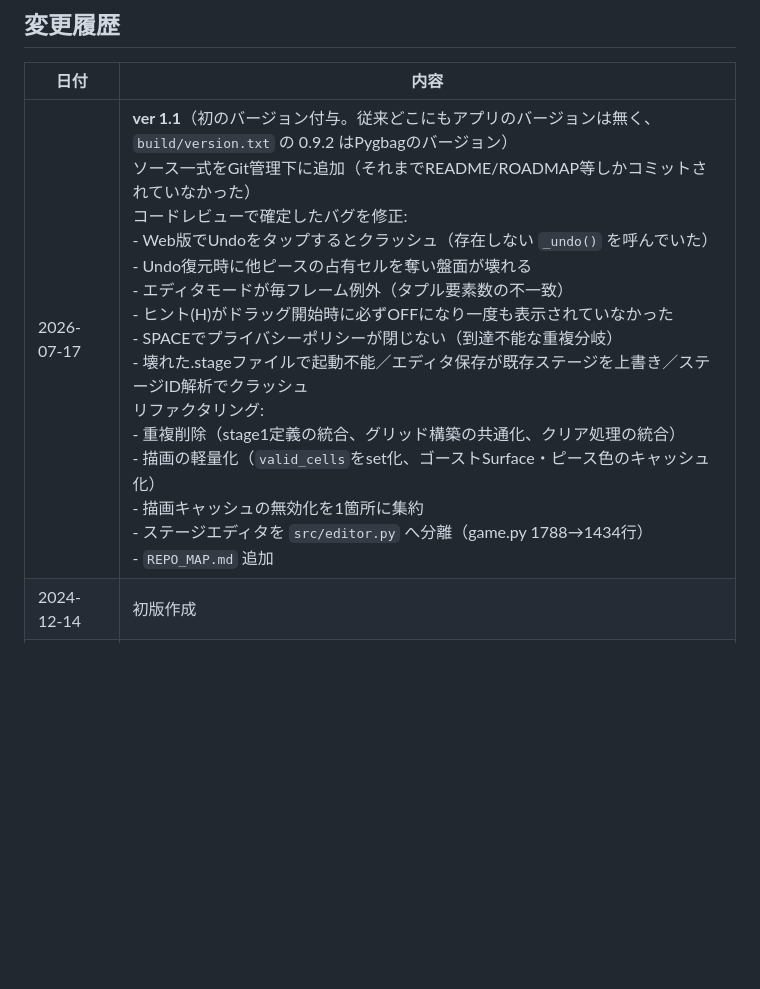
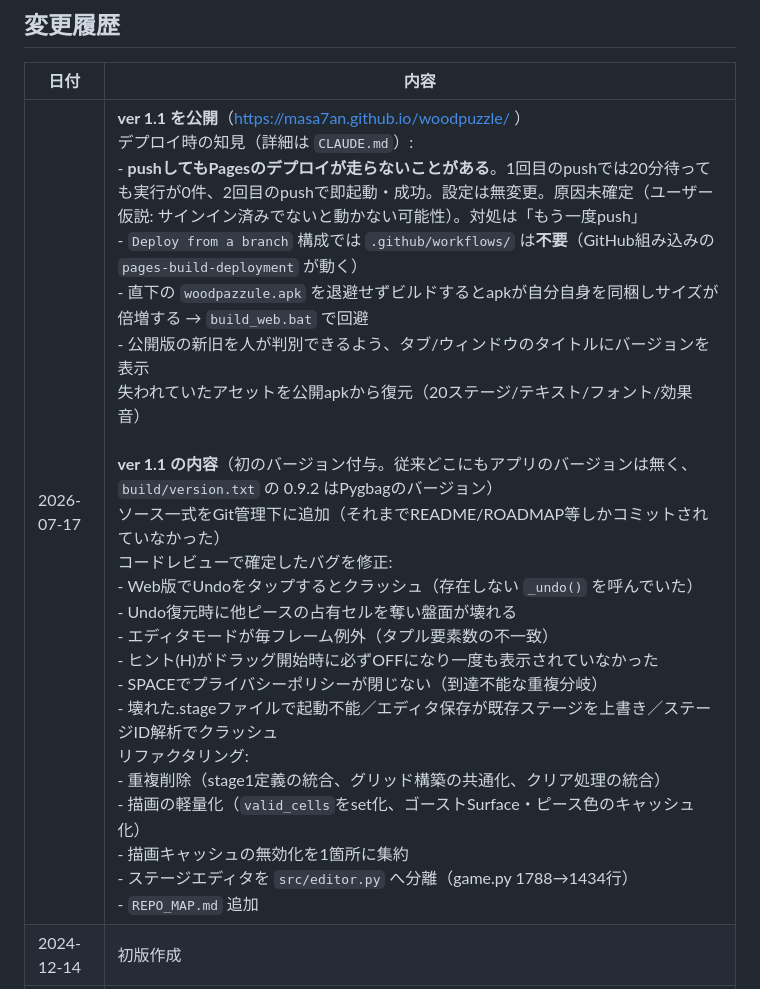
Before and after one commit to masa7an/woodpuzzle, a Markdown page: ROADMAP.md, the part around the change. Drawn GitHub-style; blank space fills up the shorter version.

```diff
--- a/ROADMAP.md
+++ b/ROADMAP.md
@@ -314,6 +314,6 @@ woodpazzule/
 
 | 日付 | 内容 |
 |------|------|
-| 2026-07-17 | **ver 1.1**（初のバージョン付与。従来どこにもアプリのバージョンは無く、`build/version.txt` の 0.9.2 はPygbagのバージョン）<br>ソース一式をGit管理下に追加（それまでREADME/ROADMAP等しかコミットされていなかった）<br>コードレビューで確定したバグを修正:<br>- Web版でUndoをタップするとクラッシュ（存在しない `_undo()` を呼んでいた）<br>- Undo復元時に他ピースの占有セルを奪い盤面が壊れる<br>- エディタモードが毎フレーム例外（タプル要素数の不一致）<br>- ヒント(H)がドラッグ開始時に必ずOFFになり一度も表示されていなかった<br>- SPACEでプライバシーポリシーが閉じない（到達不能な重複分岐）<br>- 壊れた.stageファイルで起動不能／エディタ保存が既存ステージを上書き／ステージID解析でクラッシュ<br>リファクタリング:<br>- 重複削除（stage1定義の統合、グリッド構築の共通化、クリア処理の統合）<br>- 描画の軽量化（`valid_cells`をset化、ゴーストSurface・ピース色のキャッシュ化）<br>- 描画キャッシュの無効化を1箇所に集約<br>- ステージエディタを `src/editor.py` へ分離（game.py 1788→1434行）<br>- `REPO_MAP.md` 追加 |
+| 2026-07-17 | **ver 1.1 を公開**（https://masa7an.github.io/woodpuzzle/ ）<br>デプロイ時の知見（詳細は `CLAUDE.md`）:<br>- **pushしてもPagesのデプロイが走らないことがある**。1回目のpushでは20分待っても実行が0件、2回目のpushで即起動・成功。設定は無変更。原因未確定（ユーザー仮説: サインイン済みでないと動かない可能性）。対処は「もう一度push」<br>- `Deploy from a branch` 構成では `.github/workflows/` は**不要**（GitHub組み込みの `pages-build-deployment` が動く）<br>- 直下の `woodpazzule.apk` を退避せずビルドするとapkが自分自身を同梱しサイズが倍増する → `build_web.bat` で回避<br>- 公開版の新旧を人が判別できるよう、タブ/ウィンドウのタイトルにバージョンを表示<br>失われていたアセットを公開apkから復元（20ステージ/テキスト/フォント/効果音）<br><br>**ver 1.1 の内容**（初のバージョン付与。従来どこにもアプリのバージョンは無く、`build/version.txt` の 0.9.2 はPygbagのバージョン）<br>ソース一式をGit管理下に追加（それまでREADME/ROADMAP等しかコミットされていなかった）<br>コードレビューで確定したバグを修正:<br>- Web版でUndoをタップするとクラッシュ（存在しない `_undo()` を呼んでいた）<br>- Undo復元時に他ピースの占有セルを奪い盤面が壊れる<br>- エディタモードが毎フレーム例外（タプル要素数の不一致）<br>- ヒント(H)がドラッグ開始時に必ずOFFになり一度も表示されていなかった<br>- SPACEでプライバシーポリシーが閉じない（到達不能な重複分岐）<br>- 壊れた.stageファイルで起動不能／エディタ保存が既存ステージを上書き／ステージID解析でクラッシュ<br>リファクタリング:<br>- 重複削除（stage1定義の統合、グリッド構築の共通化、クリア処理の統合）<br>- 描画の軽量化（`valid_cells`をset化、ゴーストSurface・ピース色のキャッシュ化）<br>- 描画キャッシュの無効化を1箇所に集約<br>- ステージエディタを `src/editor.py` へ分離（game.py 1788→1434行）<br>- `REPO_MAP.md` 追加 |
 | 2024-12-14 | 初版作成 |
 | 2025-12-19 | フェーズ8完了: パフォーマンス最適化（もっさり感改善）<br>- 非同期処理の最適化（`clock.tick()`削除、重い処理の軽量化）<br>- オブジェクト生成の最適化（`pygame.Rect`削減、フォントキャッシュ化）<br>- 描画処理の最適化（グリッド描画の効率化、有効セルのみ描画）<br>- メモリ管理の改善（キャッシュクリア、メモリリーク対策）<br>- フェーズ3-1完了: ピース選択時の視覚フィードバック追加<br>- コードの重複削除とリファクタリング<br><br>フェーズ6-4: GA4イベント送信の再実装試行（中断）<br>- `platform.window.gtag`を使用した実装を試行<br>- クリア時にフリーズが発生したため中断 |
```
Also changed, not shown: CLAUDE.md (+57 -1 lines).
